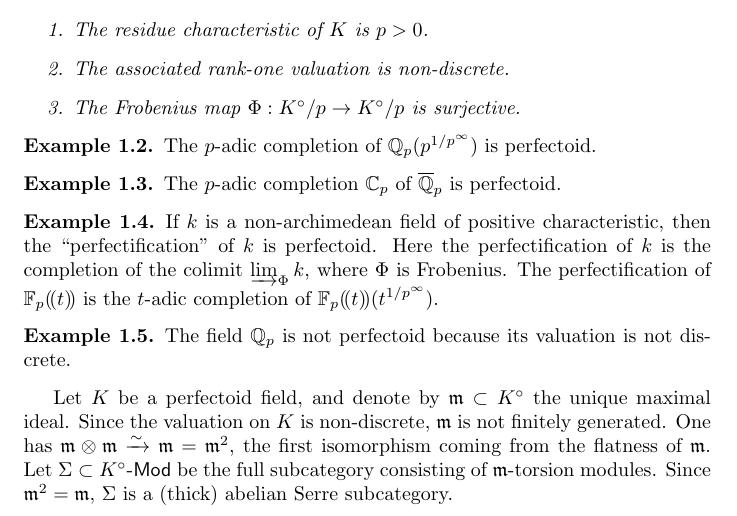
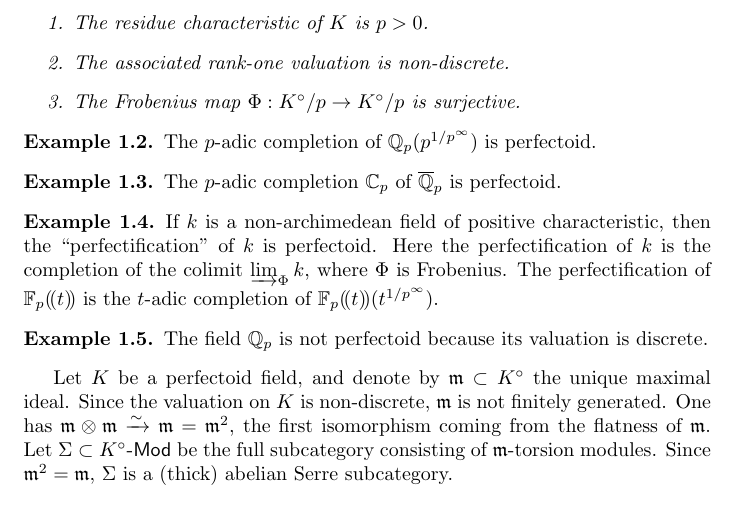
Before and after one commit to dkmiller/msri731, a LaTeX document (1-bhatt.tex): part of page 1 of 4, cut so that both start at the same text. Compiled offline with pdfLaTeX.

Commit message:
fixed error

```diff
--- a/1-bhatt.tex
+++ b/1-bhatt.tex
@@ -56,7 +56,7 @@ $\dF_p\lau t(t^{1/p^\infty})$.
 \end{example}
 
 \begin{example}
-The field $\dQ_p$ is not perfectoid because its valuation is not discrete.
+The field $\dQ_p$ is not perfectoid because its valuation is discrete.
 \end{example}
 
 Let $K$ be a perfectoid field, and denote by $\fm\subset K^\circ$ the unique
```
